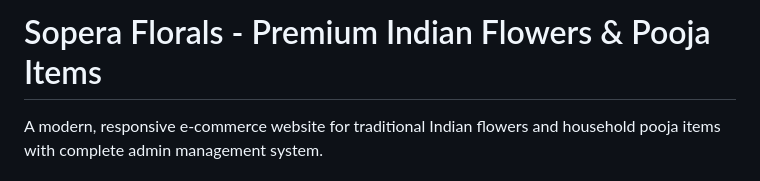
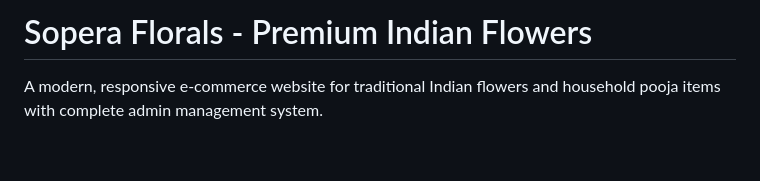
Before and after one commit to Y-deeps/Sopera-Florals, a Markdown page: README.md, the part around the change. Drawn GitHub-style; blank space fills up the shorter version.

```diff
--- a/README.md
+++ b/README.md
@@ -1,4 +1,4 @@
-# Sopera Florals - Premium Indian Flowers & Pooja Items
+# Sopera Florals - Premium Indian Flowers
 
 A modern, responsive e-commerce website for traditional Indian flowers and household pooja items with complete admin management system.
 
```
